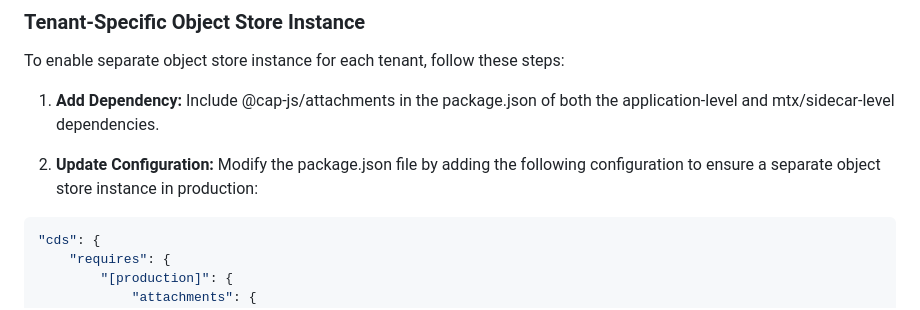
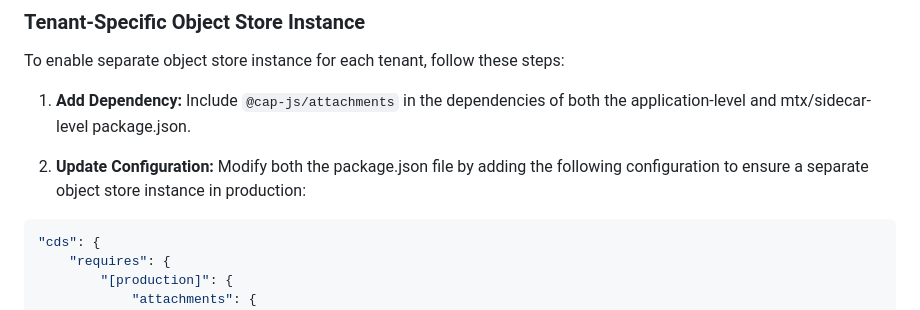
Before and after one commit to cap-js/attachments, a Markdown page: README.md, the part around one of its changes. GitHub-like rendering.

Commit message:
minor change in readme

````diff
--- a/README.md
+++ b/README.md
@@ -137,10 +137,10 @@ The plugin supports multitenancy scenarios, allowing both shared and tenant-spec
 To enable separate object store instance for each tenant, follow these steps:
 
 1. **Add Dependency:**
-Include @cap-js/attachments in the package.json of both the application-level and mtx/sidecar-level dependencies.
+Include `@cap-js/attachments` in the dependencies of both the application-level and mtx/sidecar-level package.json.
 
 2. **Update Configuration:**
-Modify the package.json file by adding the following configuration to ensure a separate object store instance in production:
+Modify both the package.json file by adding the following configuration to ensure a separate object store instance in production:
 
 ```json
 "cds": {
````
Also changed, not shown: other parts of README.md (+1 -1 lines).
